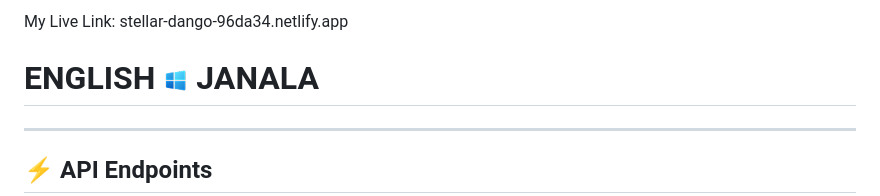
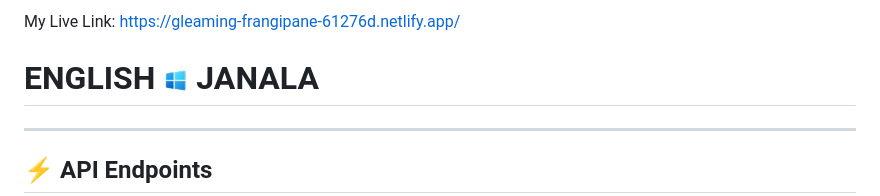
Before and after one commit to ananya2420/english-janala-code, a Markdown page: README.md, the part around the change. Rendered like a GitHub page.

Commit message:
Update live link in README

```diff
--- a/README.md
+++ b/README.md
@@ -1,6 +1,6 @@
 
 
-My Live Link: stellar-dango-96da34.netlify.app
+My Live Link: https://gleaming-frangipane-61276d.netlify.app/
 
 
 # ENGLISH <img width="25px" src="./assets/logo.png" /> JANALA
```
